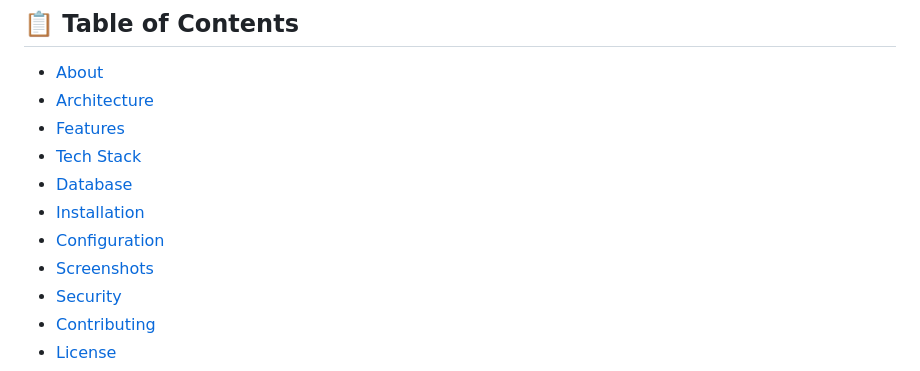
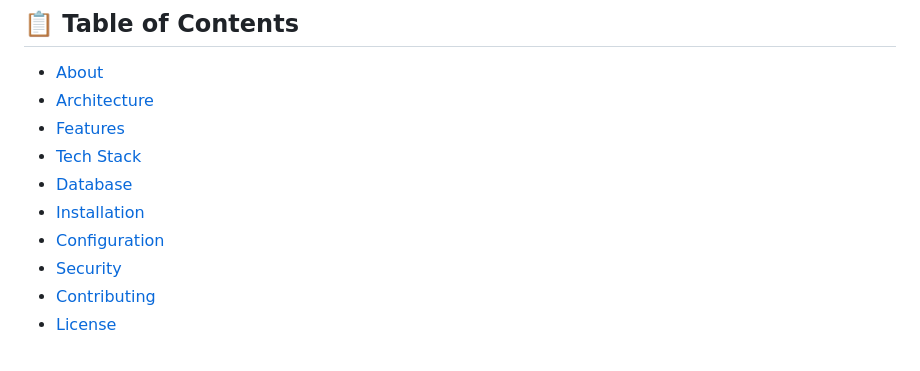
Before and after one commit to Omar-khecharem/WeddingYour, a Markdown page: README.md, the part around the change. Rendered like a GitHub page.

```diff
--- a/README.md
+++ b/README.md
@@ -37,7 +37,6 @@
 - [Database](#-database)
 - [Installation](#-installation)
 - [Configuration](#%EF%B8%8F-configuration)
-- [Screenshots](#-screenshots)
 - [Security](#-security)
 - [Contributing](#-contributing)
 - [License](#-license)
```
